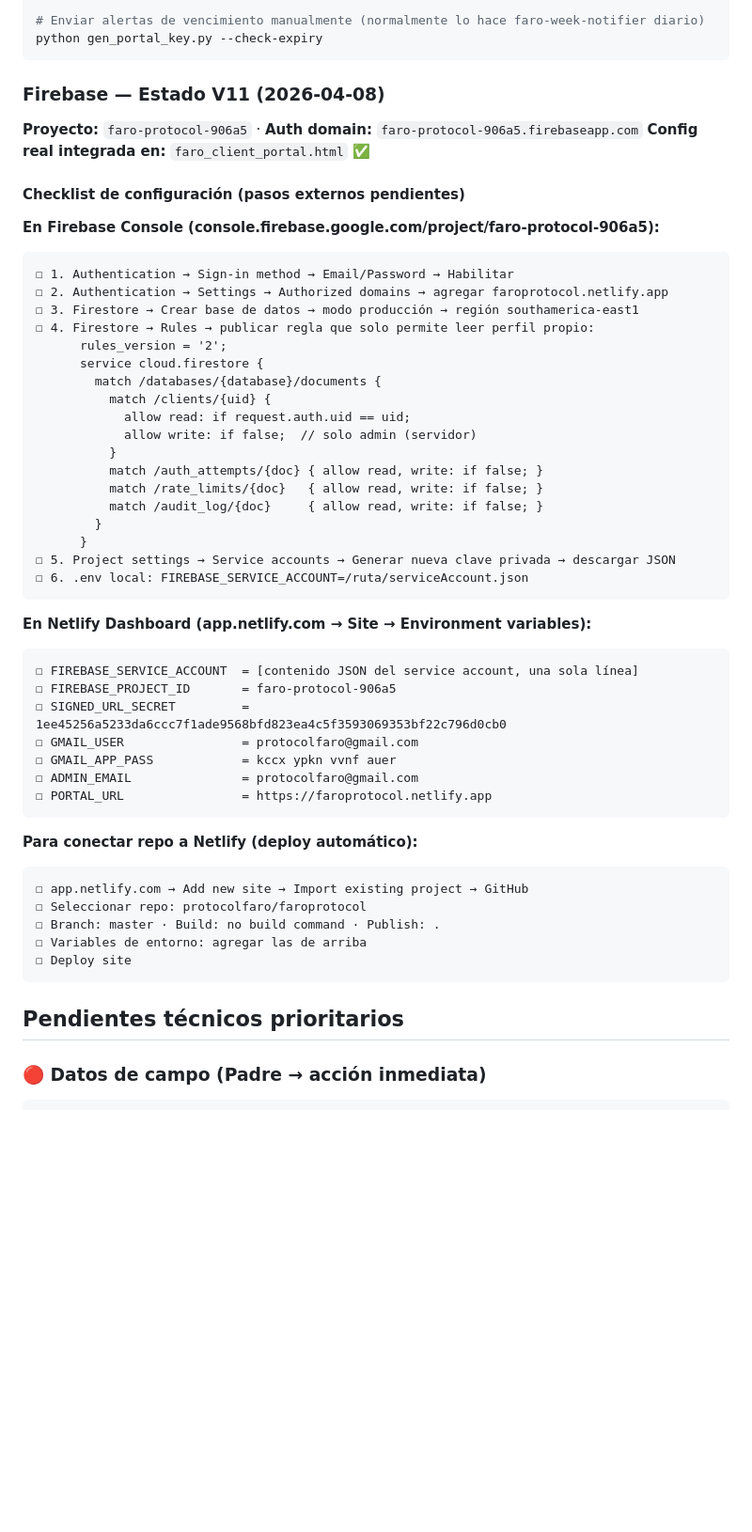
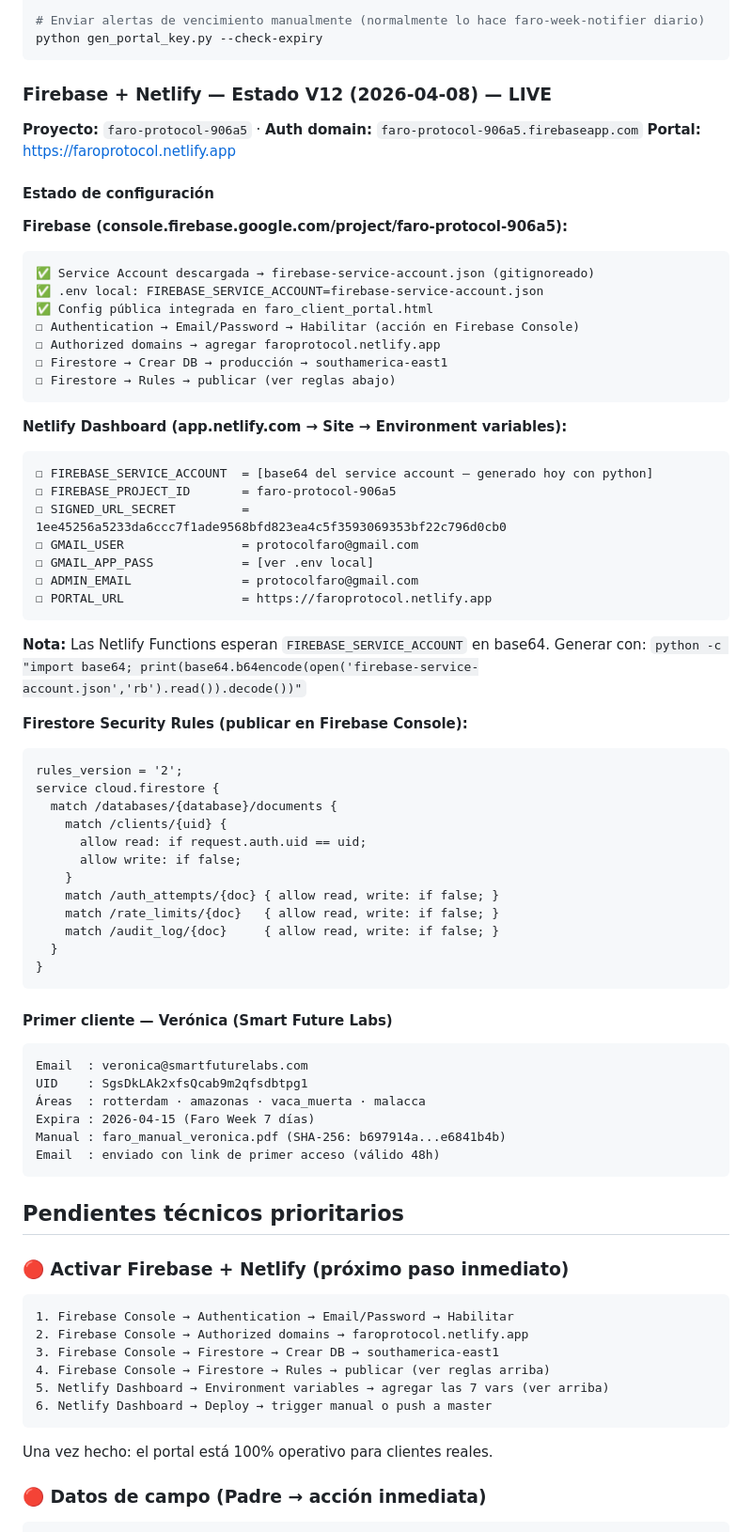
Before and after one commit to protocolfaro/faroprotocol, a Markdown page: CLAUDE.md, the part around one of its changes. Shown at 94% size. Drawn GitHub-style; blank space fills up the shorter version.

Commit message:
feat: Netlify live + Firebase + primer cliente Verónica
- CLAUDE.md V12: estado final del sistema post-sesión 2026-04-08
- Firebase service account descargada y configurada localmente
- Primer cliente creado: veronica@smartfuturelabs.com (UID: SgsDkLAk2xfsQcab9m2qfsdbtpg1)
- Áreas: rotterdam, amazonas, vaca_muerta, malacca · Faro Week hasta 2026-04-15
- Manual PDF generado y enviado · SHA-256: b697914a...e6841b4b
- Base64 del service account generado para Netlify
- Checklist Firebase Console + Netlify Dashboard actualizado con estado real
- Pendiente: habilitar Auth/Firestore en Firebase Console + vars en Netlify

Co-Authored-By: Claude Sonnet 4.6 <noreply@anthropic.com>

````diff
--- a/CLAUDE.md
+++ b/CLAUDE.md
@@ -330,56 +330,76 @@ python faro_manual_cliente.py --email cliente@empresa.com --name "Empresa SA" --
 python gen_portal_key.py --check-expiry
 ```
 
-### Firebase — Estado V11 (2026-04-08)
+### Firebase + Netlify — Estado V12 (2026-04-08) — LIVE
 
 **Proyecto:** `faro-protocol-906a5` · **Auth domain:** `faro-protocol-906a5.firebaseapp.com`
-**Config real integrada en:** `faro_client_portal.html` ✅
+**Portal:** https://faroprotocol.netlify.app
 
-#### Checklist de configuración (pasos externos pendientes)
+#### Estado de configuración
 
-**En Firebase Console (console.firebase.google.com/project/faro-protocol-906a5):**
+**Firebase (console.firebase.google.com/project/faro-protocol-906a5):**
 ```
-☐ 1. Authentication → Sign-in method → Email/Password → Habilitar
-☐ 2. Authentication → Settings → Authorized domains → agregar faroprotocol.netlify.app
-☐ 3. Firestore → Crear base de datos → modo producción → región southamerica-east1
-☐ 4. Firestore → Rules → publicar regla que solo permite leer perfil propio:
-      rules_version = '2';
-      service cloud.firestore {
-        match /databases/{database}/documents {
-          match /clients/{uid} {
-            allow read: if request.auth.uid == uid;
-            allow write: if false;  // solo admin (servidor)
-          }
-          match /auth_attempts/{doc} { allow read, write: if false; }
-          match /rate_limits/{doc}   { allow read, write: if false; }
-          match /audit_log/{doc}     { allow read, write: if false; }
-        }
-      }
-☐ 5. Project settings → Service accounts → Generar nueva clave privada → descargar JSON
-☐ 6. .env local: FIREBASE_SERVICE_ACCOUNT=/ruta/serviceAccount.json
+✅ Service Account descargada → firebase-service-account.json (gitignoreado)
+✅ .env local: FIREBASE_SERVICE_ACCOUNT=firebase-service-account.json
+✅ Config pública integrada en faro_client_portal.html
+☐ Authentication → Email/Password → Habilitar (acción en Firebase Console)
+☐ Authorized domains → agregar faroprotocol.netlify.app
+☐ Firestore → Crear DB → producción → southamerica-east1
+☐ Firestore → Rules → publicar (ver reglas abajo)
 ```
 
-**En Netlify Dashboard (app.netlify.com → Site → Environment variables):**
+**Netlify Dashboard (app.netlify.com → Site → Environment variables):**
 ```
-☐ FIREBASE_SERVICE_ACCOUNT  = [contenido JSON del service account, una sola línea]
+☐ FIREBASE_SERVICE_ACCOUNT  = [base64 del service account — generado hoy con python]
 ☐ FIREBASE_PROJECT_ID       = faro-protocol-906a5
 ☐ SIGNED_URL_SECRET         = 1ee45256a5233da6ccc7f1ade9568bfd823ea4c5f3593069353bf22c796d0cb0
 ☐ GMAIL_USER                = protocolfaro@gmail.com
-☐ GMAIL_APP_PASS            = kccx ypkn vvnf auer
+☐ GMAIL_APP_PASS            = [ver .env local]
 ☐ ADMIN_EMAIL               = protocolfaro@gmail.com
 ☐ PORTAL_URL                = https://faroprotocol.netlify.app
 ```
 
-**Para conectar repo a Netlify (deploy automático):**
+**Nota:** Las Netlify Functions esperan `FIREBASE_SERVICE_ACCOUNT` en base64.
+Generar con: `python -c "import base64; print(base64.b64encode(open('firebase-service-account.json','rb').read()).decode())"`
+
+**Firestore Security Rules (publicar en Firebase Console):**
 ```
-☐ app.netlify.com → Add new site → Import existing project → GitHub
-☐ Seleccionar repo: protocolfaro/faroprotocol
-☐ Branch: master · Build: no build command · Publish: .
-☐ Variables de entorno: agregar las de arriba
-☐ Deploy site
+rules_version = '2';
+service cloud.firestore {
+  match /databases/{database}/documents {
+    match /clients/{uid} {
+      allow read: if request.auth.uid == uid;
+      allow write: if false;
+    }
+    match /auth_attempts/{doc} { allow read, write: if false; }
+    match /rate_limits/{doc}   { allow read, write: if false; }
+    match /audit_log/{doc}     { allow read, write: if false; }
+  }
+}
+```
+
+#### Primer cliente — Verónica (Smart Future Labs)
+```
+Email  : veronica@smartfuturelabs.com
+UID    : SgsDkLAk2xfsQcab9m2qfsdbtpg1
+Áreas  : rotterdam · amazonas · vaca_muerta · malacca
+Expira : 2026-04-15 (Faro Week 7 días)
+Manual : faro_manual_veronica.pdf (SHA-256: b697914a...e6841b4b)
+Email  : enviado con link de primer acceso (válido 48h)
 ```
 
 ## Pendientes técnicos prioritarios
+
+### 🔴 Activar Firebase + Netlify (próximo paso inmediato)
+```
+1. Firebase Console → Authentication → Email/Password → Habilitar
+2. Firebase Console → Authorized domains → faroprotocol.netlify.app
+3. Firebase Console → Firestore → Crear DB → southamerica-east1
+4. Firebase Console → Firestore → Rules → publicar (ver reglas arriba)
+5. Netlify Dashboard → Environment variables → agregar las 7 vars (ver arriba)
+6. Netlify Dashboard → Deploy → trigger manual o push a master
+```
+Una vez hecho: el portal está 100% operativo para clientes reales.
 
 ### 🔴 Datos de campo (Padre → acción inmediata)
 ```bash
````
Also changed, not shown: other parts of CLAUDE.md (+2 -2 lines).
